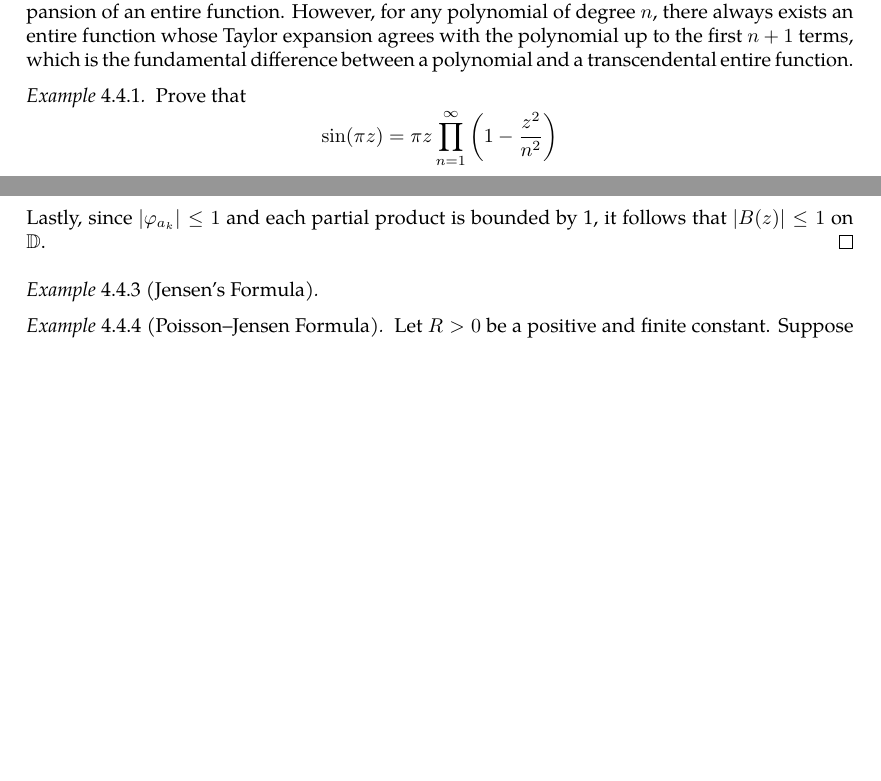
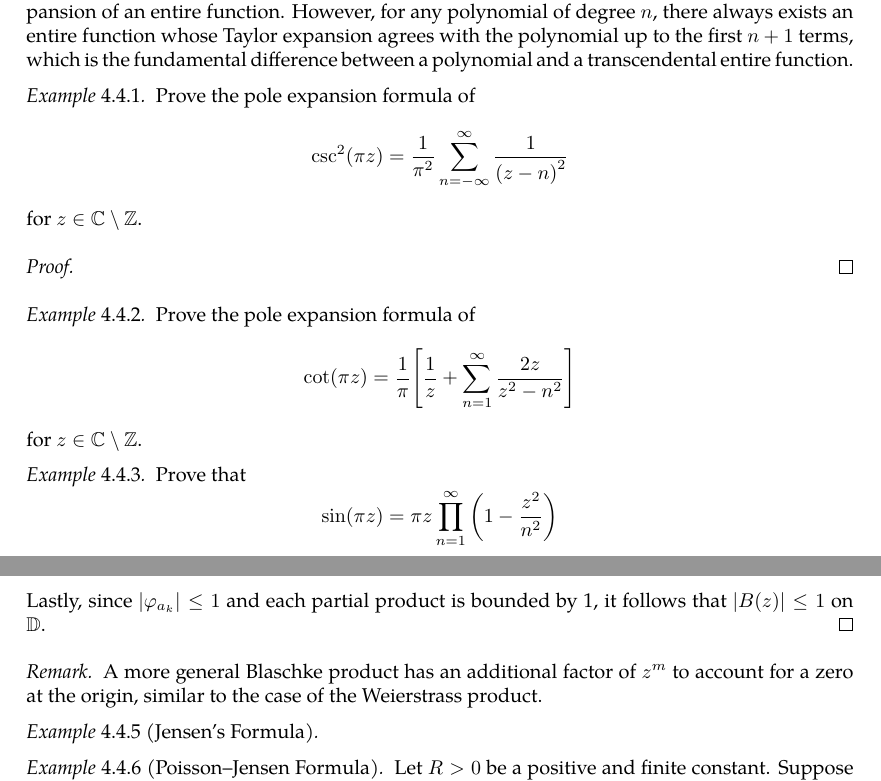
Before and after one commit to slipperking/complex-analysis-latex, a LaTeX document (main.tex): two parts of pages 97 and 99 of 122 before the commit and two parts of pages 97 and 99 of 123 after it, joined at a grey line, cut so that both start at the same text, the shorter picture padded with empty space. Compiled offline with pdfLaTeX.

Commit message:
overleaf_to_git (Tue Jul 22 01:49:42 2025 -0700): update main.tex from r18168 to r18175

```diff
--- a/main.tex
+++ b/main.tex
@@ -2438,6 +2439,15 @@ As it turns out, an entire function can in fact be constructed for infinitely ma
 \begin{remark}
     For a general power series, there is no assurance that it corresponds to the Taylor expansion of an entire function. However, for any polynomial of degree \(n\), there always exists an entire function whose Taylor expansion agrees with the polynomial up to the first \(n+1\) terms, which is the fundamental difference between a polynomial and a transcendental entire function.
 \end{remark}
+\begin{example}
+    Prove the pole expansion formula of \[\csc^2(\pi z)=\frac{1}{\pi^2}\sum_{n=-\infty}^\infty \frac{1}{\qty(z-n)^2}\] for \(z\in\mathbb{C}\setminus\mathbb{Z}\).
+\end{example}
+\begin{proof}
+
+\end{proof}
+\begin{example}
+    Prove the pole expansion formula of \[\cot(\pi z)=\frac{1}{\pi}\qty[\frac{1}{z}+\sum_{n=1}^\infty \frac{2z}{z^2-n^2}]\] for \(z\in\mathbb{C}\setminus\mathbb{Z}\).
+\end{example}
 \begin{example}\label{ex:sinproductformula}
     Prove that \[\sin(\pi z)=\pi z\prod_{n=1}^\infty\qty(1-\frac{z^2}{n^2})\]
     is convergent and defines an entire function that uniformly converges on any compact disk \(\overline{D(0,R)}\).
@@ -2474,6 +2485,9 @@ As it turns out, an entire function can in fact be constructed for infinitely ma
 
     Lastly, since \(\abs{\varphi_{a_k}}\leq 1\) and each partial product is bounded by 1, it follows that \(\abs{B(z)}\leq 1\) on \(\mathbb{D}\).
 \end{proof}
+\begin{remark}
+    A more general Blaschke product has an additional factor of \(z^m\) to account for a zero at the origin, similar to the case of the Weierstrass product.
+\end{remark}
 \begin{example}[Jensen's Formula]\label{ex:jensensformula}
 
 \end{example}
```
Also changed, not shown: main.tex (6 more changed lines).
